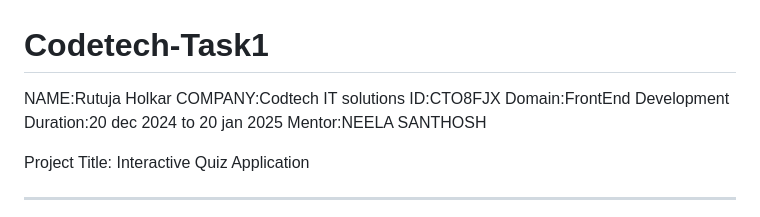
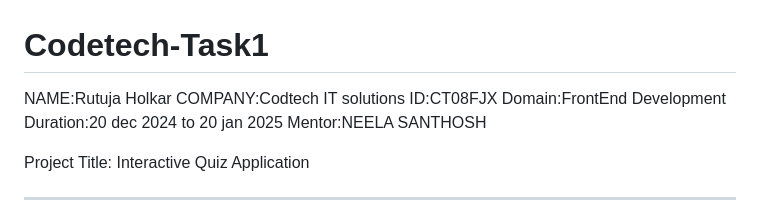
Before and after one commit to Rutuja-123-maker/Codetech-Task1, a Markdown page: README.md, the part around the change. Rendered like a GitHub page.

```diff
--- a/README.md
+++ b/README.md
@@ -1,7 +1,7 @@
 # Codetech-Task1
 NAME:Rutuja Holkar
 COMPANY:Codtech IT solutions
-ID:CTO8FJX
+ID:CT08FJX
 Domain:FrontEnd Development
 Duration:20 dec 2024 to 20 jan 2025
 Mentor:NEELA SANTHOSH
```
